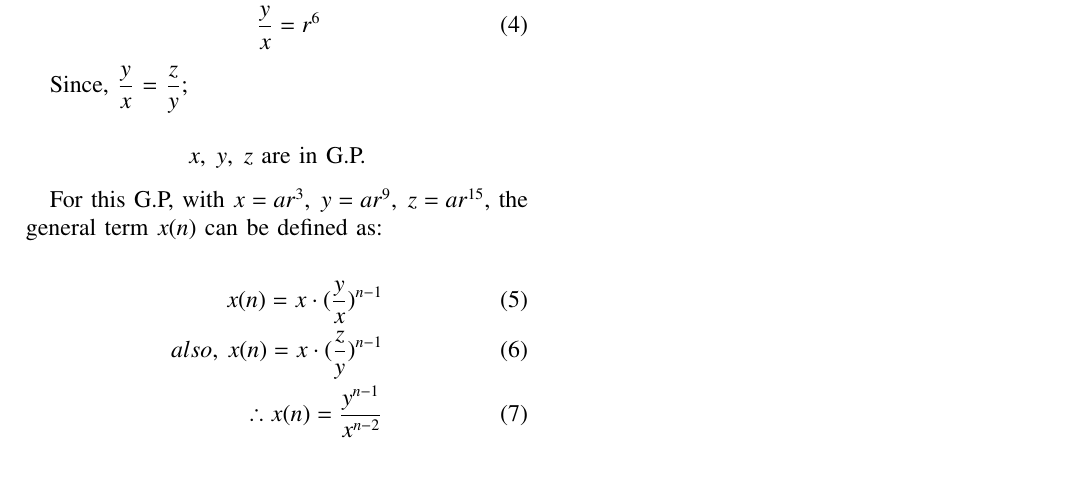
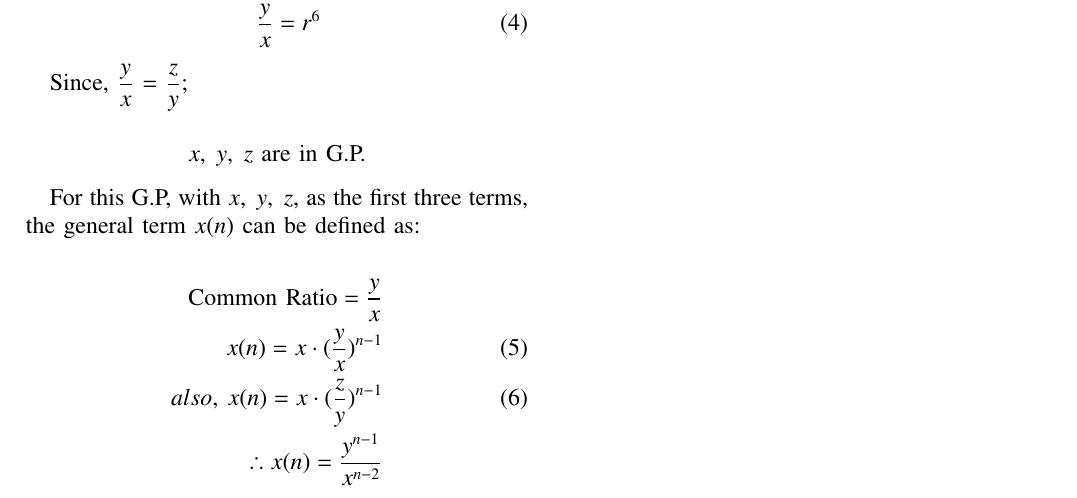
Before and after one commit to Mihir-Divyansh/EE1205, a LaTeX problem sheet (Assignment_1/A_1_2.tex): part of the page, cut so that both start at the same text. Compiled offline with pdfLaTeX.

Commit message:
Update2'

```diff
--- a/Assignment_1/A_1_2.tex
+++ b/Assignment_1/A_1_2.tex
@@ -82,12 +82,13 @@ Since, $\dfrac{y}{x}$ = $\dfrac{z}{y}$;\\
 \notag    x,\; y,\; z \text{ are in G.P.}
 \end{align}
 
-For this G.P, with $x=ar^{3},\;y=ar^{9},\;z=ar^{15}$, the general term $x(n)$ can be defined as:
+For this G.P, with $x,\;y,\;z$, as the first three terms, the general term $x(n)$ can be defined as:
 
 \begin{align}
+\notag	\text{Common Ratio}=\frac{y}{x} \\
 	x(n)=x\cdot({\frac{y}{x}})^{n-1} \\
 	also,\:x(n)=x\cdot (\frac{z}{y})^{n-1} \\
-	\therefore x(n)=\frac{y^{n-1}}{x^{n-2}}
+\notag	\therefore x(n)=\frac{y^{n-1}}{x^{n-2}}
 \end{align}
 
 \end{document}
```
Also changed, not shown: Assignment_1/A_1_2.pdf, 1 other file.
